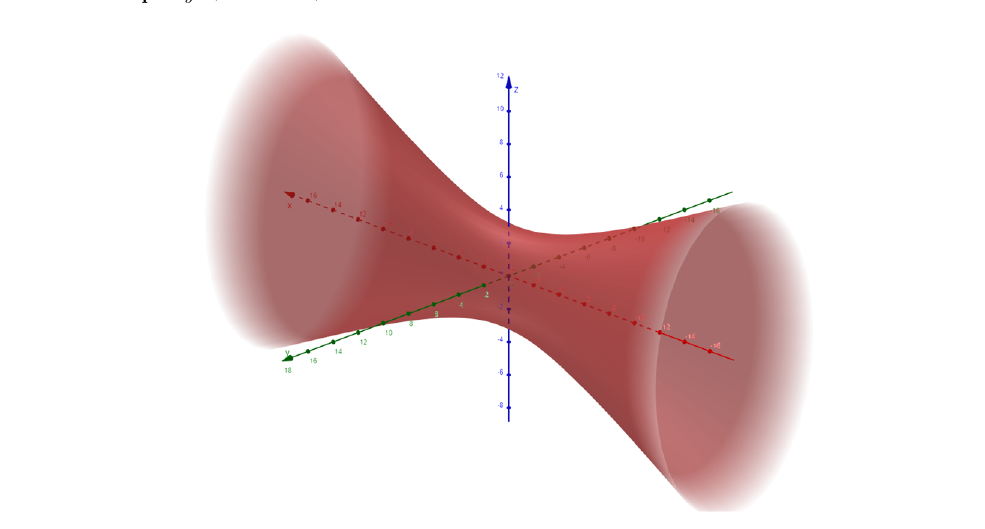
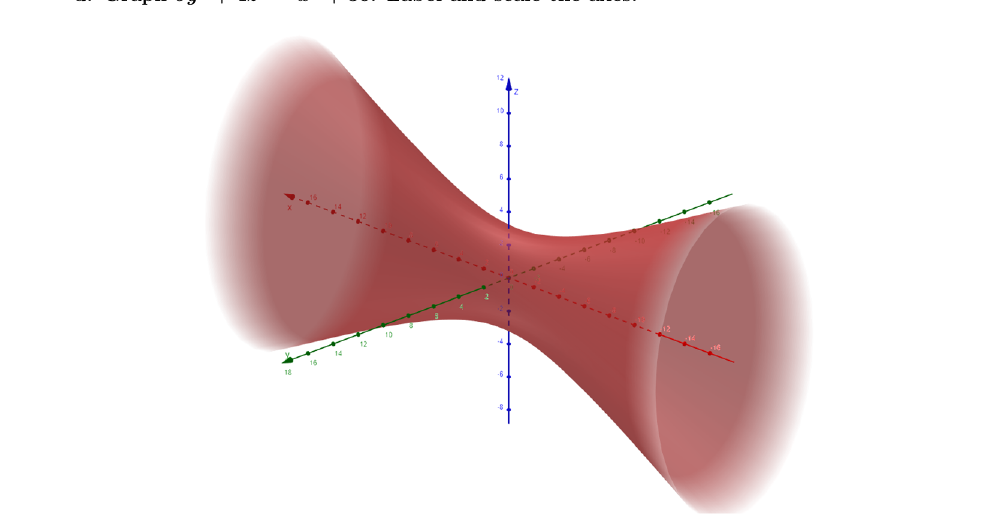
Before and after one commit to jaasonw/Math-5C, a LaTeX problem sheet (Exam 1 Corrections/Exam 1 Corrections.tex): part of page 4 of 8, cut at the place of the change. Compiled offline with pdfLaTeX.

Commit message:
bold this thing

```diff
--- a/Exam 1 Corrections/Exam 1 Corrections.tex
+++ b/Exam 1 Corrections/Exam 1 Corrections.tex
@@ -1,5 +1,5 @@
 \documentclass{article}
-\usepackage{amsmath, amssymb, fancyhdr, graphicx}
+\usepackage{amsmath, amssymb, bm, fancyhdr, graphicx}
 \usepackage[margin = 1in]{geometry}
 \graphicspath{ {./img/} }
 
@@ -91,7 +91,7 @@
         &\includegraphics[scale=0.2]{{yz_ellipse.png}} && \text{yz axis, Let $x = 0$, Ellipse}
     \end{align*}
     \newpage
-    \textbf{d. Graph $9y^2 + 4z^2 = x^2 + 36$. Label and scale the axes.}\\
+    \textbf{d. Graph $\bm{9y^2 + 4z^2 = x^2 + 36}$. Label and scale the axes.}\\
     \includegraphics[scale=0.5]{{hyperboloid.png}}
 \end{problem}
 \newpage
```
Also changed, not shown: Exam 1 Corrections/Exam 1 Corrections.pdf.
